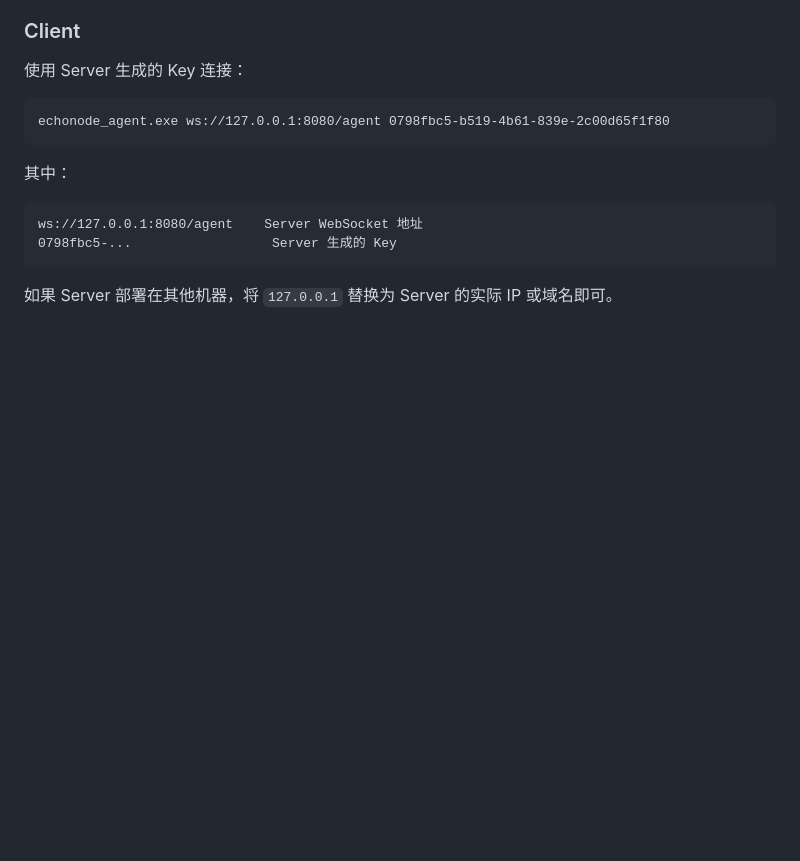
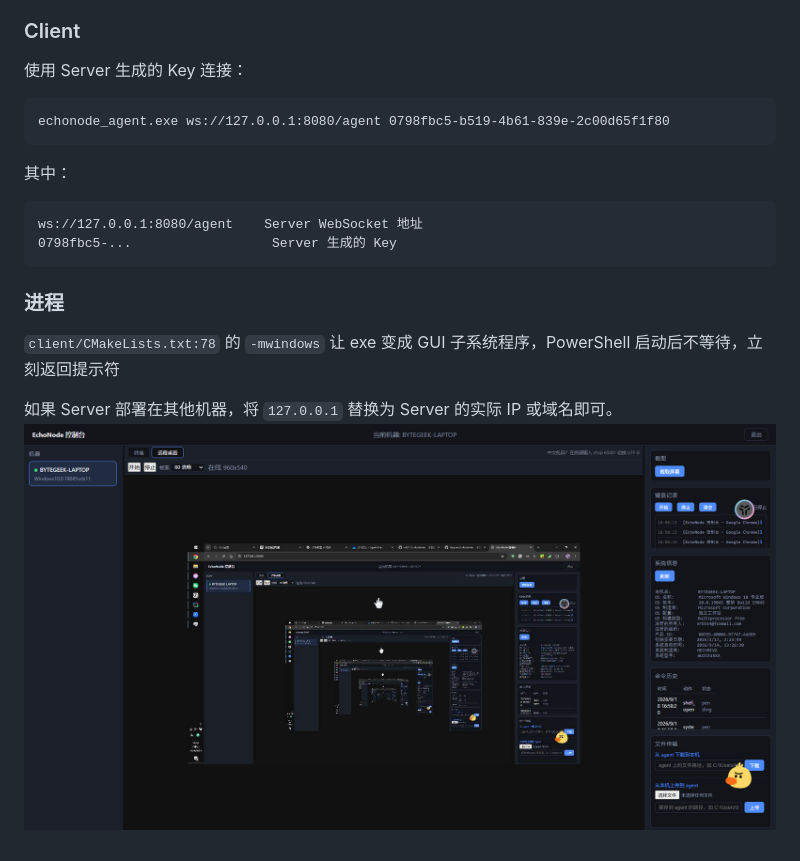
Before and after one commit to lingview/EchoNode, a Markdown page: README.md, the part around the change printed below. GitHub-like rendering; pictures changed too: images/img0.png (added); blank space fills up the shorter version.

````diff
--- a/README.md
+++ b/README.md
@@ -40,4 +41,9 @@ echonode_agent.exe ws://127.0.0.1:8080/agent 0798fbc5-b519-4b61-839e-2c00d65f1f8
 ws://127.0.0.1:8080/agent    Server WebSocket 地址
 0798fbc5-...                  Server 生成的 Key
 ```
+
+### 进程
+```client/CMakeLists.txt:78``` 的 ```-mwindows``` 让 exe 变成 GUI 子系统程序，PowerShell 启动后不等待，立刻返回提示符
+
 如果 Server 部署在其他机器，将 `127.0.0.1` 替换为 Server 的实际 IP 或域名即可。
+![img0.png](images/img0.png)
````
Also changed, not shown: other parts of README.md (+1 -0 lines), 3 other files.
